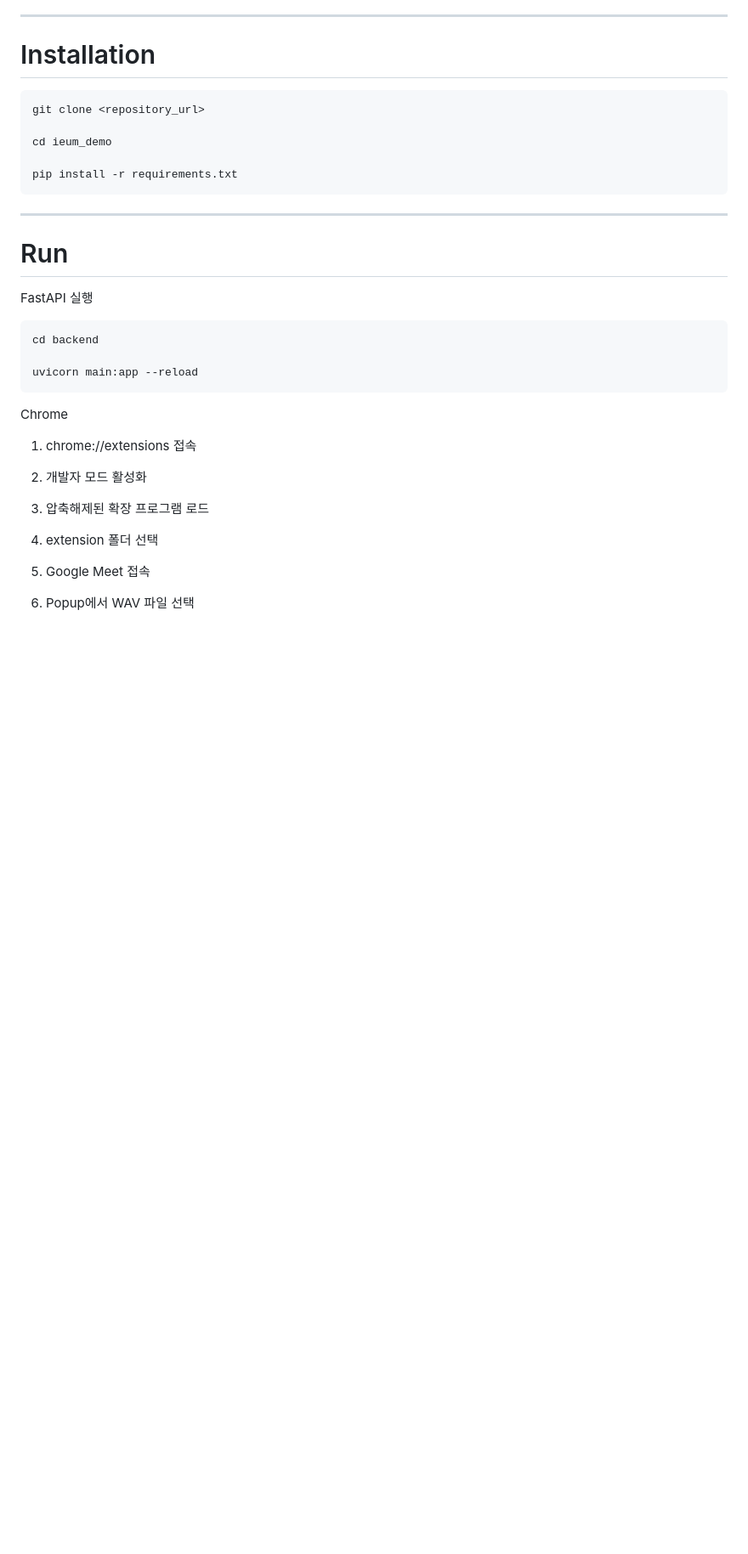
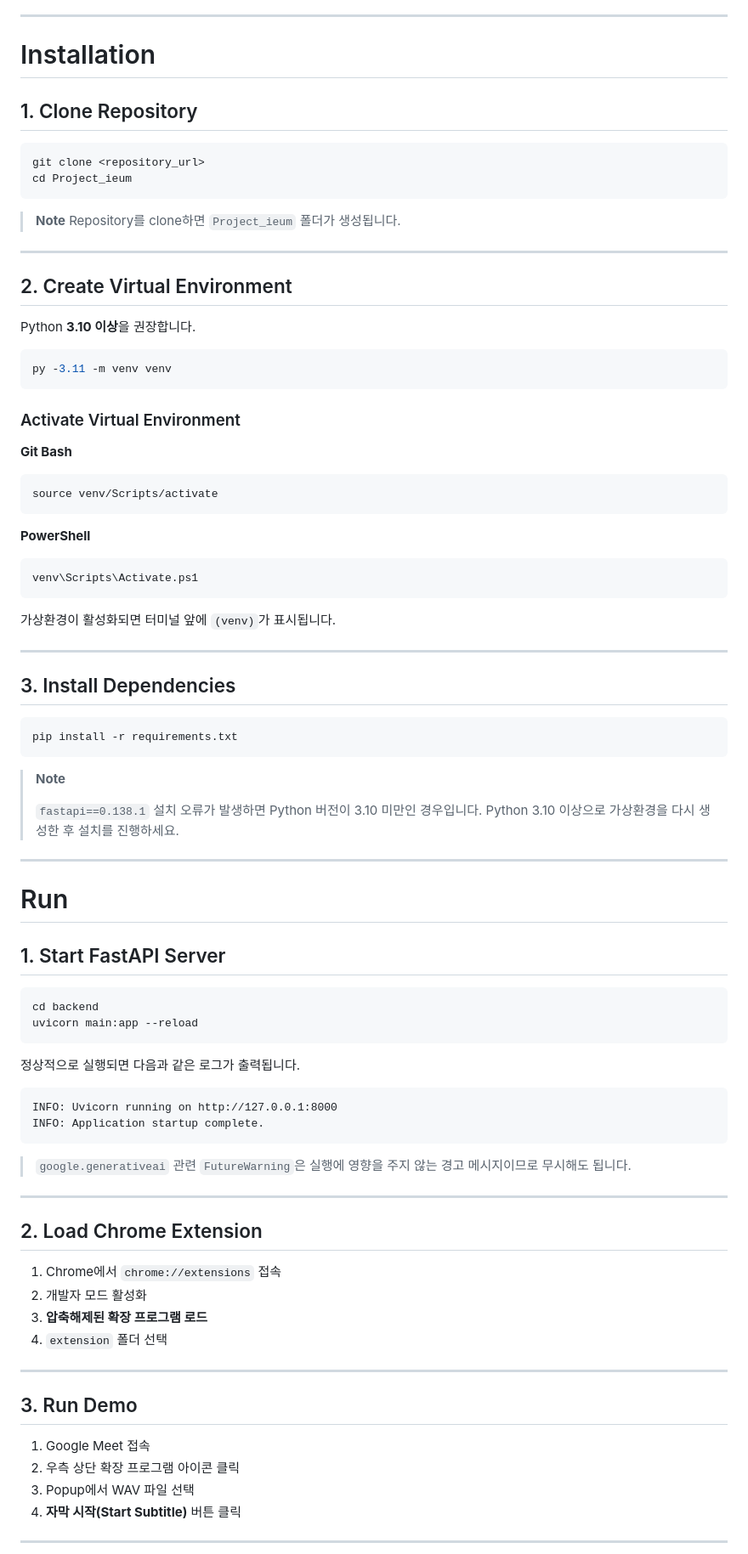
Before and after one commit to SYNAPSE-duksung/project_ieum, a Markdown page: README.md, the part around one of its changes. Shown at 85% size. Drawn GitHub-style; blank space fills up the shorter version.

Commit message:
Enhance README with installation and usage instructions
설치랑 RUN 부분 수정

````diff
--- a/README.md
+++ b/README.md
@@ -107,37 +107,92 @@ requirements.txt
 
 # Installation
 
+## 1. Clone Repository
+
 ```bash
 git clone <repository_url>
+cd Project_ieum
+```
 
-cd ieum_demo
+> **Note**
+> Repository를 clone하면 `Project_ieum` 폴더가 생성됩니다.
 
+---
+
+## 2. Create Virtual Environment
+
+Python **3.10 이상**을 권장합니다.
+
+```bash
+py -3.11 -m venv venv
+```
+
+### Activate Virtual Environment
+
+**Git Bash**
+
+```bash
+source venv/Scripts/activate
+```
+
+**PowerShell**
+
+```powershell
+venv\Scripts\Activate.ps1
+```
+
+가상환경이 활성화되면 터미널 앞에 `(venv)`가 표시됩니다.
+
+---
+
+## 3. Install Dependencies
+
+```bash
 pip install -r requirements.txt
 ```
+
+> **Note**
+>
+> `fastapi==0.138.1` 설치 오류가 발생하면 Python 버전이 3.10 미만인 경우입니다.
+> Python 3.10 이상으로 가상환경을 다시 생성한 후 설치를 진행하세요.
 
 ---
 
 # Run
 
-FastAPI 실행
+## 1. Start FastAPI Server
 
 ```bash
 cd backend
-
 uvicorn main:app --reload
 ```
 
-Chrome
+정상적으로 실행되면 다음과 같은 로그가 출력됩니다.
 
-1. chrome://extensions 접속
+```text
+INFO: Uvicorn running on http://127.0.0.1:8000
+INFO: Application startup complete.
+```
 
+> `google.generativeai` 관련 `FutureWarning`은 실행에 영향을 주지 않는 경고 메시지이므로 무시해도 됩니다.
+
+---
+
+## 2. Load Chrome Extension
+
+1. Chrome에서 `chrome://extensions` 접속
 2. 개발자 모드 활성화
+3. **압축해제된 확장 프로그램 로드**
+4. `extension` 폴더 선택
 
-3. 압축해제된 확장 프로그램 로드
+---
 
-4. extension 폴더 선택
+## 3. Run Demo
 
-5. Google Meet 접속
+1. Google Meet 접속
+2. 우측 상단 확장 프로그램 아이콘 클릭
+3. Popup에서 WAV 파일 선택
+4. **자막 시작(Start Subtitle)** 버튼 클릭
 
-6. Popup에서 WAV 파일 선택
+---
 
````
Also changed, not shown: other parts of README.md (+7 -1 lines).
